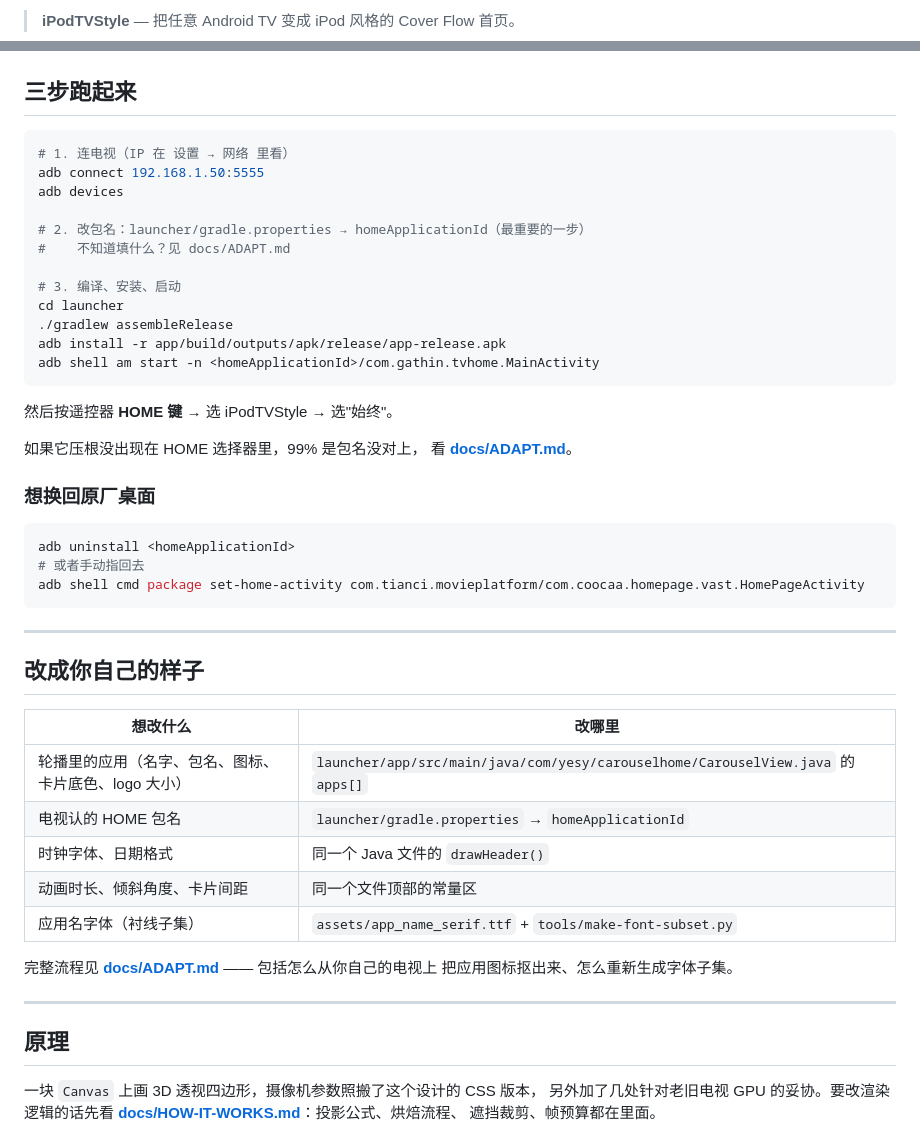
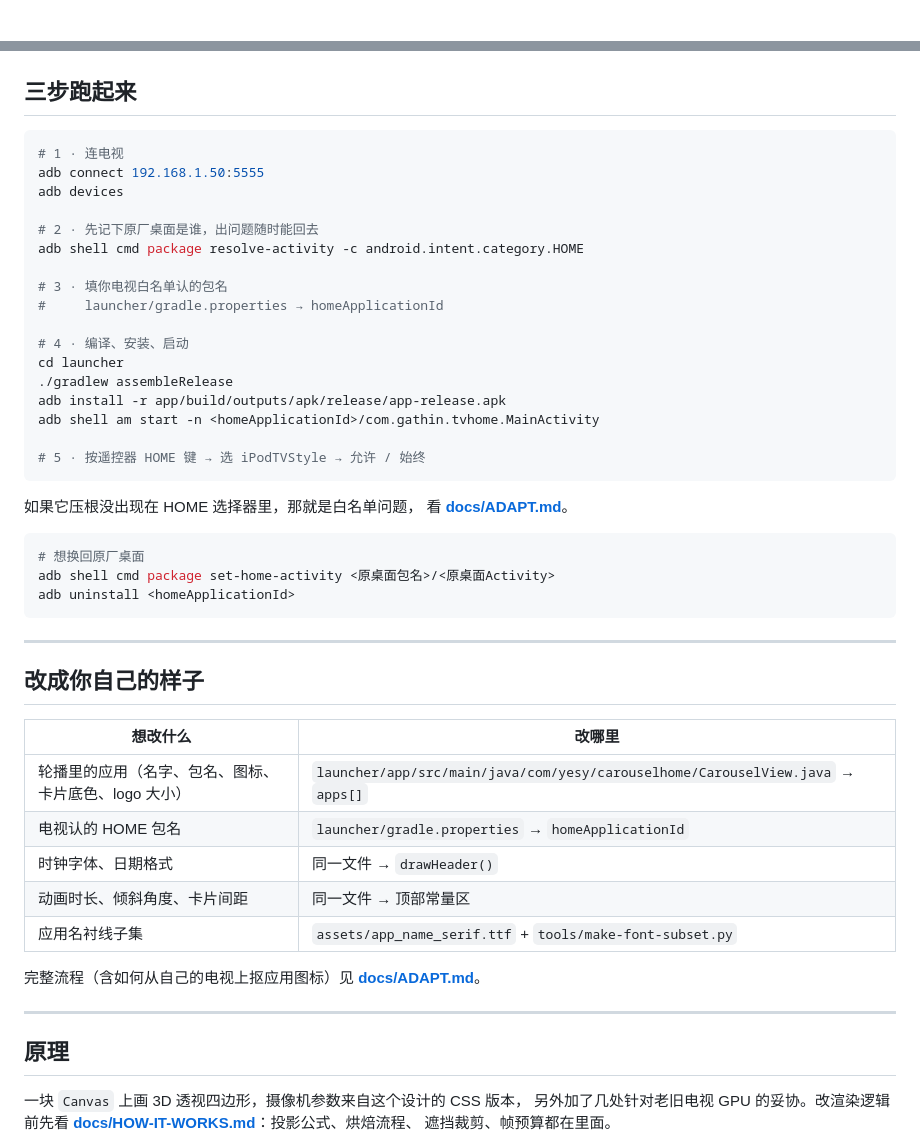
Before and after one commit to yesyflami/iPodTVStyle, a Markdown page: README.zh-CN.md, 2 parts joined by grey strips. Rendered like a GitHub page.

````diff
--- a/README.zh-CN.md
+++ b/README.zh-CN.md
@@ -1,3 +1 @@
-> **iPodTVStyle** — 把任意 Android TV 变成 iPod 风格的 Cover Flow 首页。
-
 <p align="center">
@@ -57,31 +77,32 @@ APK 只有 180 KB。能在低端电视 SoC 上跑顺，是因为所有昂贵的
 ## 三步跑起来
 
 ```bash
-# 1. 连电视（IP 在 设置 → 网络 里看）
+# 1 · 连电视
 adb connect 192.168.1.50:5555
 adb devices
 
-# 2. 改包名：launcher/gradle.properties → homeApplicationId（最重要的一步）
-#    不知道填什么？见 docs/ADAPT.md
+# 2 · 先记下原厂桌面是谁，出问题随时能回去
+adb shell cmd package resolve-activity -c android.intent.category.HOME
 
-# 3. 编译、安装、启动
+# 3 · 填你电视白名单认的包名
+#     launcher/gradle.properties → homeApplicationId
+
+# 4 · 编译、安装、启动
 cd launcher
 ./gradlew assembleRelease
 adb install -r app/build/outputs/apk/release/app-release.apk
 adb shell am start -n <homeApplicationId>/com.gathin.tvhome.MainActivity
+
+# 5 · 按遥控器 HOME 键 → 选 iPodTVStyle → 允许 / 始终
 ```
 
-然后按遥控器 **HOME 键** → 选 iPodTVStyle → 选"始终"。
-
-如果它压根没出现在 HOME 选择器里，99% 是包名没对上，
+如果它压根没出现在 HOME 选择器里，那就是白名单问题，
 看 **[docs/ADAPT.md](docs/ADAPT.md)**。
 
-### 想换回原厂桌面
-
 ```bash
+# 想换回原厂桌面
+adb shell cmd package set-home-activity <原桌面包名>/<原桌面Activity>
 adb uninstall <homeApplicationId>
-# 或者手动指回去
-adb shell cmd package set-home-activity com.tianci.movieplatform/com.coocaa.homepage.vast.HomePageActivity
 ```
 
 ---
@@ -90,20 +111,19 @@ adb shell cmd package set-home-activity com.tianci.movieplatform/com.coocaa.home
 
 | 想改什么 | 改哪里 |
 |---|---|
-| 轮播里的应用（名字、包名、图标、卡片底色、logo 大小） | `launcher/app/src/main/java/com/yesy/carouselhome/CarouselView.java` 的 `apps[]` |
+| 轮播里的应用（名字、包名、图标、卡片底色、logo 大小） | `launcher/app/src/main/java/com/yesy/carouselhome/CarouselView.java` → `apps[]` |
 | 电视认的 HOME 包名 | `launcher/gradle.properties` → `homeApplicationId` |
-| 时钟字体、日期格式 | 同一个 Java 文件的 `drawHeader()` |
-| 动画时长、倾斜角度、卡片间距 | 同一个文件顶部的常量区 |
-| 应用名字体（衬线子集） | `assets/app_name_serif.ttf` + `tools/make-font-subset.py` |
+| 时钟字体、日期格式 | 同一文件 → `drawHeader()` |
+| 动画时长、倾斜角度、卡片间距 | 同一文件 → 顶部常量区 |
+| 应用名衬线子集 | `assets/app_name_serif.ttf` + `tools/make-font-subset.py` |
 
-完整流程见 **[docs/ADAPT.md](docs/ADAPT.md)** —— 包括怎么从你自己的电视上
-把应用图标抠出来、怎么重新生成字体子集。
+完整流程（含如何从自己的电视上抠应用图标）见 **[docs/ADAPT.md](docs/ADAPT.md)**。
 
 ---
 
 ## 原理
 
-一块 `Canvas` 上画 3D 透视四边形，摄像机参数照搬了这个设计的 CSS 版本，
-另外加了几处针对老旧电视 GPU 的妥协。要改渲染逻辑的话先看
+一块 `Canvas` 上画 3D 透视四边形，摄像机参数来自这个设计的 CSS 版本，
+另外加了几处针对老旧电视 GPU 的妥协。改渲染逻辑前先看
 **[docs/HOW-IT-WORKS.md](docs/HOW-IT-WORKS.md)**：投影公式、烘焙流程、
 遮挡裁剪、帧预算都在里面。
````
Also changed, not shown: other parts of README.zh-CN.md (+58 -31 lines), README.md (+88 -64 lines), assets/logo-256.png (added), assets/logo-dark.png (added), assets/logo-light.png (added), assets/wordmark-dark.png (added), assets/wordmark-light.png (added).
